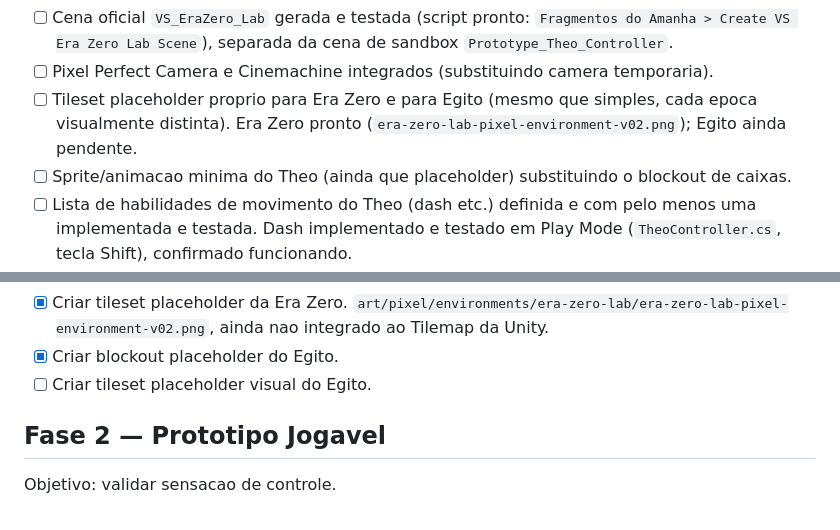
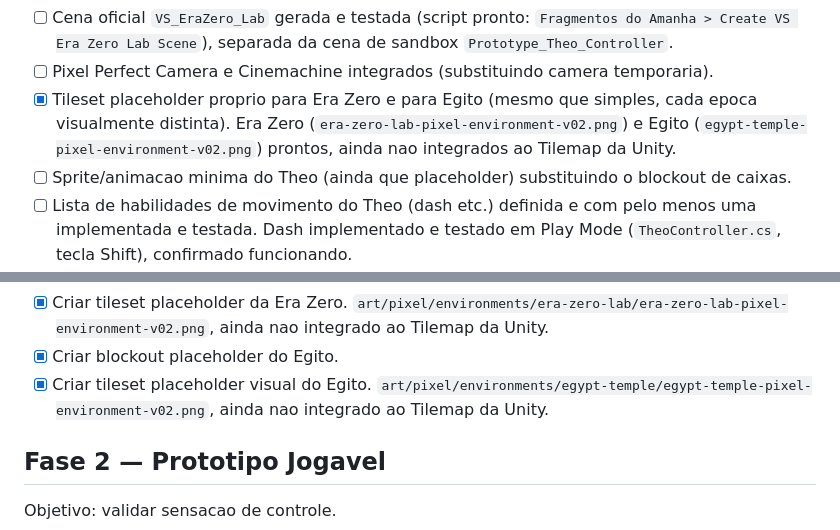
Before and after one commit to Gravit-Studios/fragmentos-do-tempo, a Markdown page: production/roadmap.md, 2 parts joined by grey strips. GitHub-like rendering.

Commit message:
docs: register Egypt tileset placeholder in asset index
Both Era Zero and Egypt tileset placeholders are now generated and
indexed. Roadmap items marked done; Unity Tilemap integration is the
next step, not yet done.

```diff
--- a/production/roadmap.md
+++ b/production/roadmap.md
@@ -15,7 +15,7 @@ Checklist de definicao de "pronto" para a demo inicial:
 - [ ] Portal temporal Era Zero -> Egito testado e sem bugs de carregamento.
 - [ ] Cena oficial `VS_EraZero_Lab` gerada e testada (script pronto: `Fragmentos do Amanha > Create VS Era Zero Lab Scene`), separada da cena de sandbox `Prototype_Theo_Controller`.
 - [ ] Pixel Perfect Camera e Cinemachine integrados (substituindo camera temporaria).
-- [ ] Tileset placeholder proprio para Era Zero e para Egito (mesmo que simples, cada epoca visualmente distinta). Era Zero pronto (`era-zero-lab-pixel-environment-v02.png`); Egito ainda pendente.
+- [x] Tileset placeholder proprio para Era Zero e para Egito (mesmo que simples, cada epoca visualmente distinta). Era Zero (`era-zero-lab-pixel-environment-v02.png`) e Egito (`egypt-temple-pixel-environment-v02.png`) prontos, ainda nao integrados ao Tilemap da Unity.
 - [ ] Sprite/animacao minima do Theo (ainda que placeholder) substituindo o blockout de caixas.
 - [ ] Lista de habilidades de movimento do Theo (dash etc.) definida e com pelo menos uma implementada e testada. Dash implementado e testado em Play Mode (`TheoController.cs`, tecla Shift), confirmado funcionando.
 - [ ] Build interna jogavel cobrindo Era Zero + Egito.
@@ -52,7 +52,7 @@ Objetivo: preparar tudo que precisa existir antes da primeira cena jogavel.
 - [x] Criar cena de teste do Theo.
 - [x] Criar tileset placeholder da Era Zero. `art/pixel/environments/era-zero-lab/era-zero-lab-pixel-environment-v02.png`, ainda nao integrado ao Tilemap da Unity.
 - [x] Criar blockout placeholder do Egito.
-- [ ] Criar tileset placeholder visual do Egito.
+- [x] Criar tileset placeholder visual do Egito. `art/pixel/environments/egypt-temple/egypt-temple-pixel-environment-v02.png`, ainda nao integrado ao Tilemap da Unity.
 
 ## Fase 2 — Prototipo Jogavel
 
```
Also changed, not shown: 1 other file.
